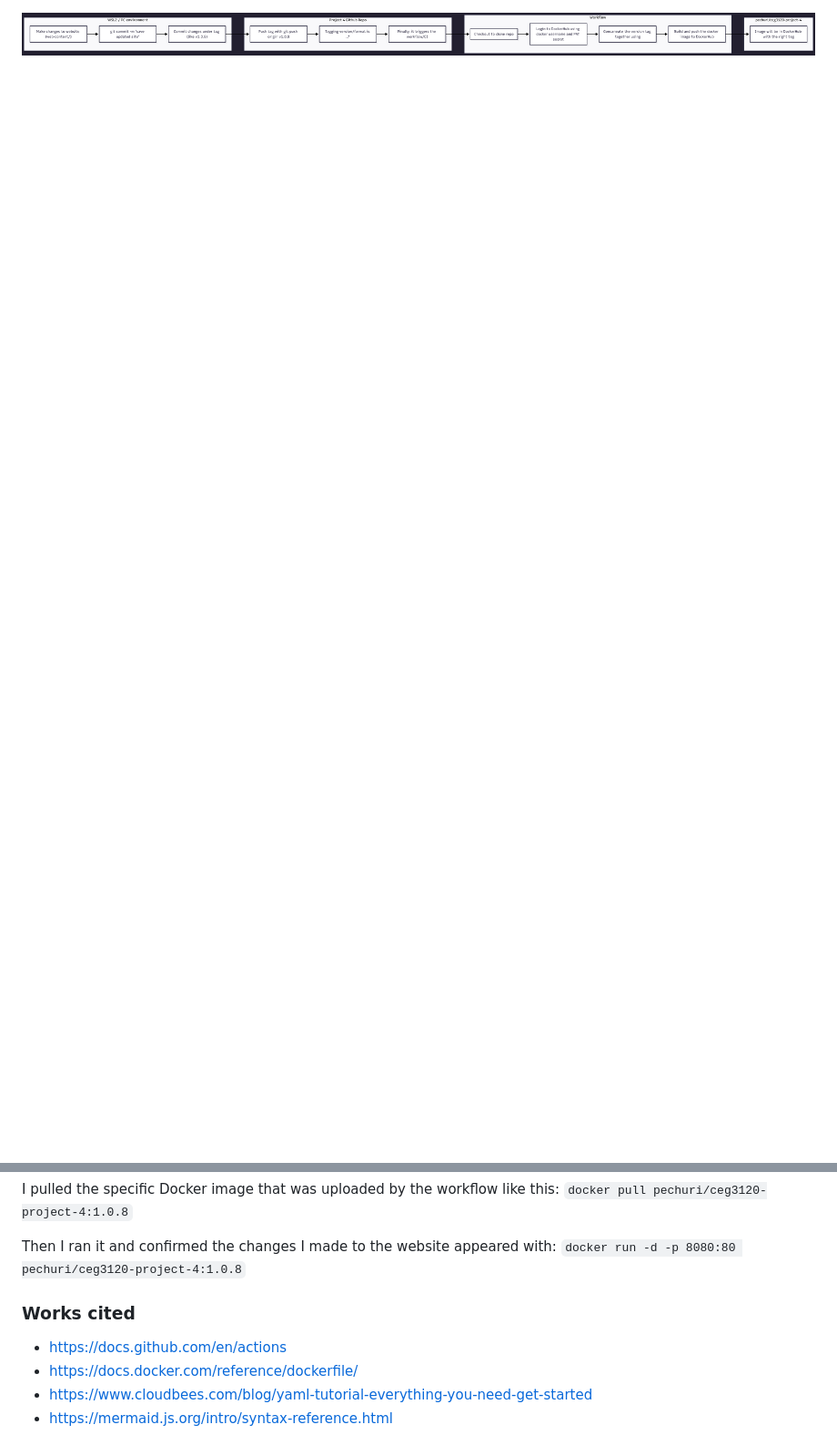
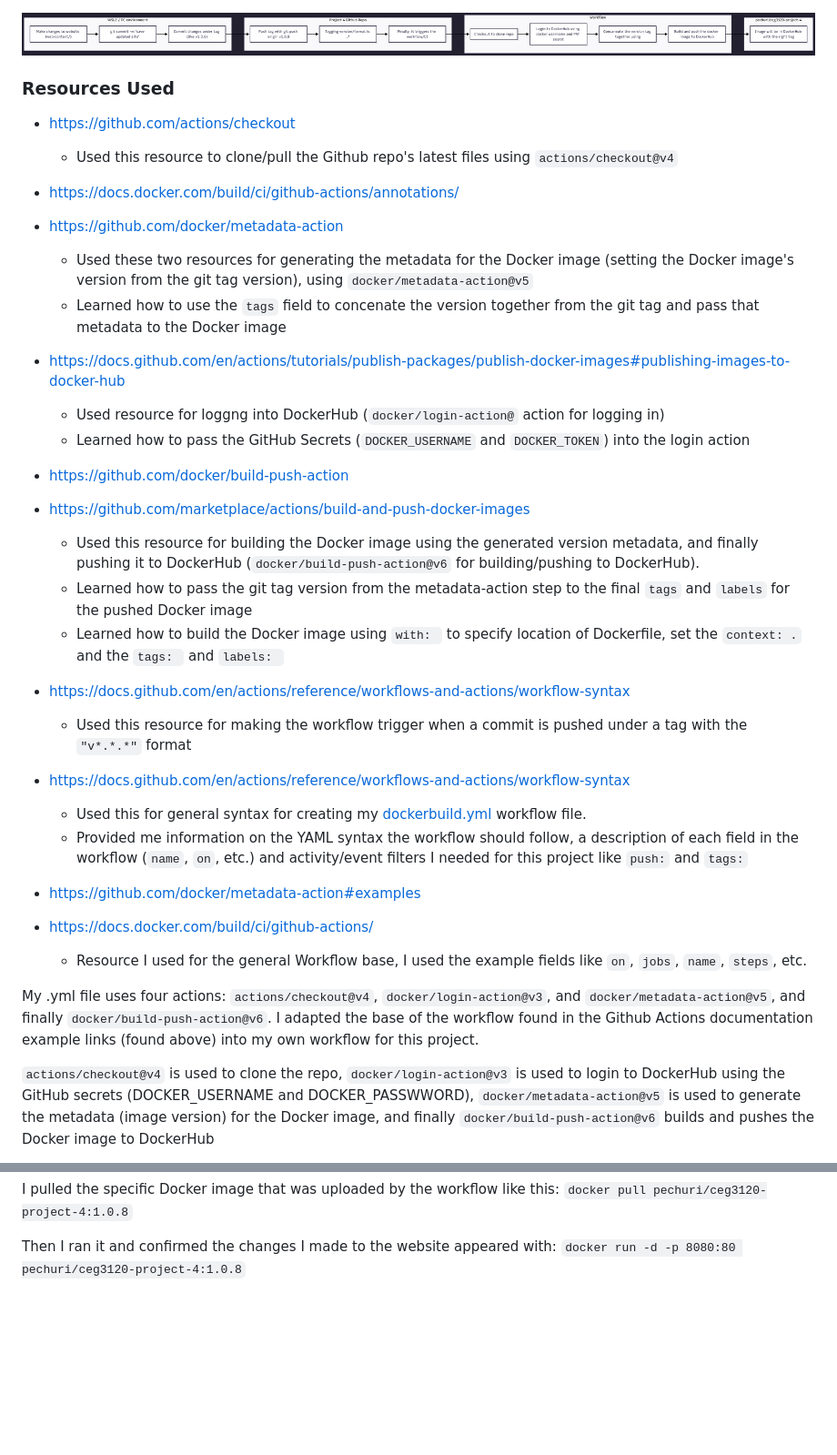
Before and after one commit to WSU-kduncan/cicdf25-chinnuu05, a Markdown page: README-CI.md, 2 parts joined by grey strips. Shown at 91% size. Drawn GitHub-style; blank space fills up the shorter version.

Commit message:
added resources used section

```diff
--- a/README-CI.md
+++ b/README-CI.md
@@ -1,3 +1,50 @@
 
 
 ![Workflow Diagram](/diagram.png)
+
+
+### Resources Used
+
+
+- https://github.com/actions/checkout
+    - Used this resource to clone/pull the Github repo's latest files using `actions/checkout@v4`
+
+
+- https://docs.docker.com/build/ci/github-actions/annotations/
+- https://github.com/docker/metadata-action
+    - Used these two resources for generating the metadata for the Docker image (setting the Docker image's version from the git tag version), using `docker/metadata-action@v5`
+    - Learned how to use the `tags` field to concenate the version together from the git tag and pass that metadata to the Docker image
+
+
+
+- https://docs.github.com/en/actions/tutorials/publish-packages/publish-docker-images#publishing-images-to-docker-hub
+    - Used resource for loggng into DockerHub (`docker/login-action@` action for logging in)
+    - Learned how to pass the GitHub Secrets (`DOCKER_USERNAME` and `DOCKER_TOKEN`) into the login action
+
+
+- https://github.com/docker/build-push-action
+- https://github.com/marketplace/actions/build-and-push-docker-images
+    - Used this resource for building the Docker image using the generated version metadata, and finally pushing it to DockerHub (`docker/build-push-action@v6` for building/pushing to DockerHub).
+    - Learned how to pass the git tag version from the metadata-action step to the final `tags` and `labels` for the pushed Docker image
+    - Learned how to build the Docker image using `with: ` to specify location of Dockerfile, set the `context: .` and the `tags: ` and `labels: `
+
+
+- https://docs.github.com/en/actions/reference/workflows-and-actions/workflow-syntax
+    - Used this resource for making the workflow trigger when a commit is pushed under a tag with the `"v*.*.*"` format
+
+
+- https://docs.github.com/en/actions/reference/workflows-and-actions/workflow-syntax
+    - Used this for general syntax for creating my [dockerbuild.yml](.github/workflows/dockerbuild.yml) workflow file.
+    - Provided me information on the YAML syntax the workflow should follow, a description of each field in the workflow (`name`, `on`, etc.) and activity/event filters I needed for this project like `push:` and `tags:`
+
+
+- https://github.com/docker/metadata-action#examples
+- https://docs.docker.com/build/ci/github-actions/
+    - Resource I used for the general Workflow base, I used the example fields like `on`, `jobs`, `name`, `steps`, etc.
+
+
+
+My .yml file uses four actions: `actions/checkout@v4`, `docker/login-action@v3`, and `docker/metadata-action@v5`, and finally `docker/build-push-action@v6`. I adapted the base of the workflow found in the Github Actions documentation example links (found above) into my own workflow for this project.
+
+`actions/checkout@v4` is used to clone the repo, `docker/login-action@v3` is used to login to DockerHub using the GitHub secrets (DOCKER_USERNAME and DOCKER_PASSWWORD), `docker/metadata-action@v5` is used to generate the metadata (image version) for the Docker image, and finally `docker/build-push-action@v6` builds and pushes the Docker image to DockerHub
+
@@ -121,12 +193,3 @@ I pulled the specific Docker image that was uploaded by the workflow like this:
 
 Then I ran it and confirmed the changes I made to the website appeared with:
 `docker run -d -p 8080:80 pechuri/ceg3120-project-4:1.0.8`
-
-
-
-
-### Works cited
-- https://docs.github.com/en/actions
-- https://docs.docker.com/reference/dockerfile/
-- https://www.cloudbees.com/blog/yaml-tutorial-everything-you-need-get-started
-- https://mermaid.js.org/intro/syntax-reference.html
```
Also changed, not shown: other parts of README-CI.md (+25 -0 lines).
